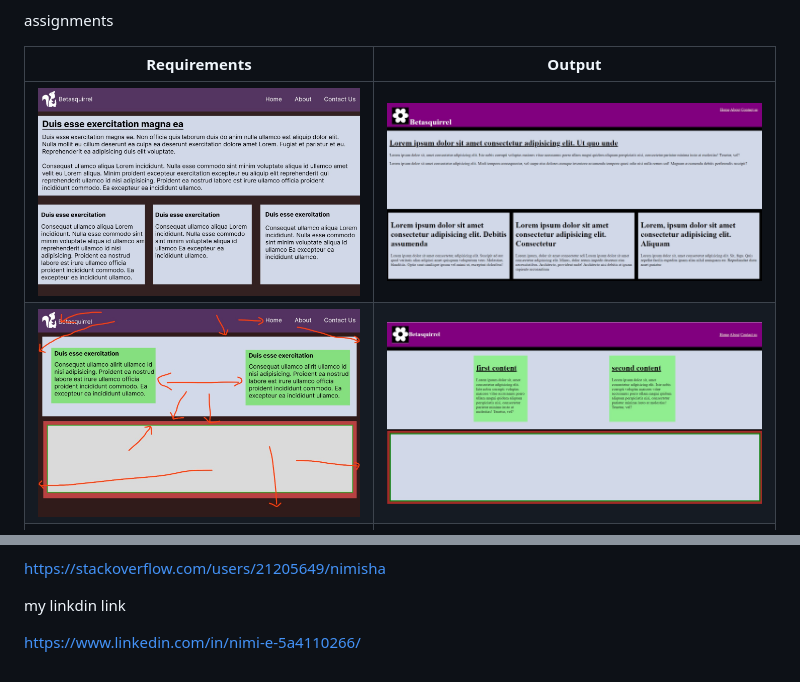
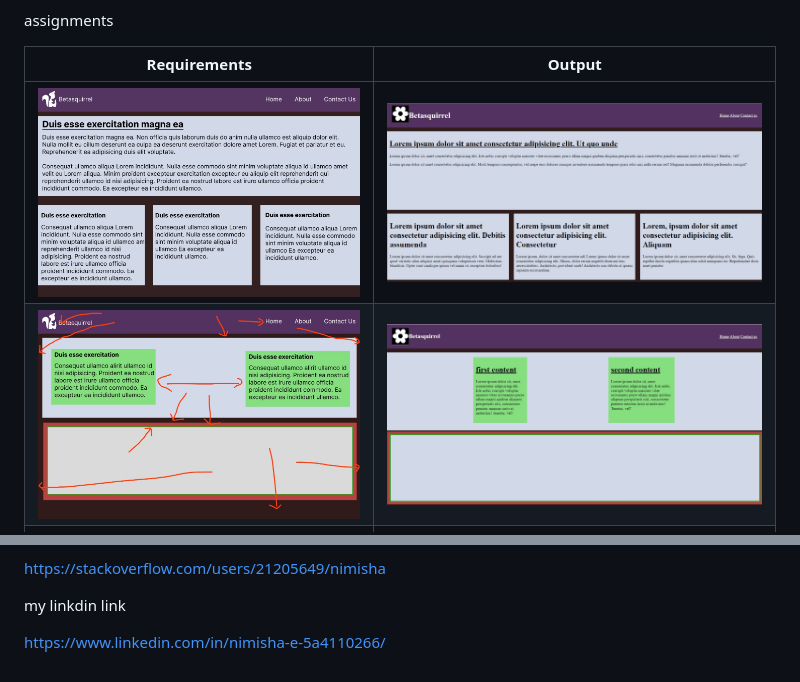
Before and after one commit to Nimishae24/betasquirrel-tasks, a Markdown page: README.md, 2 parts joined by grey strips. Rendered like a GitHub page; pictures changed too: screenshort/task-1.jpg, screenshort/task-2.jpg.

```diff
--- a/README.md
+++ b/README.md
@@ -70,4 +70,4 @@ my stackoverflow link
 
  my linkdin link
 
- https://www.linkedin.com/in/nimi-e-5a4110266/
+ https://www.linkedin.com/in/nimisha-e-5a4110266/
```
Also changed, not shown: 5 other files.
